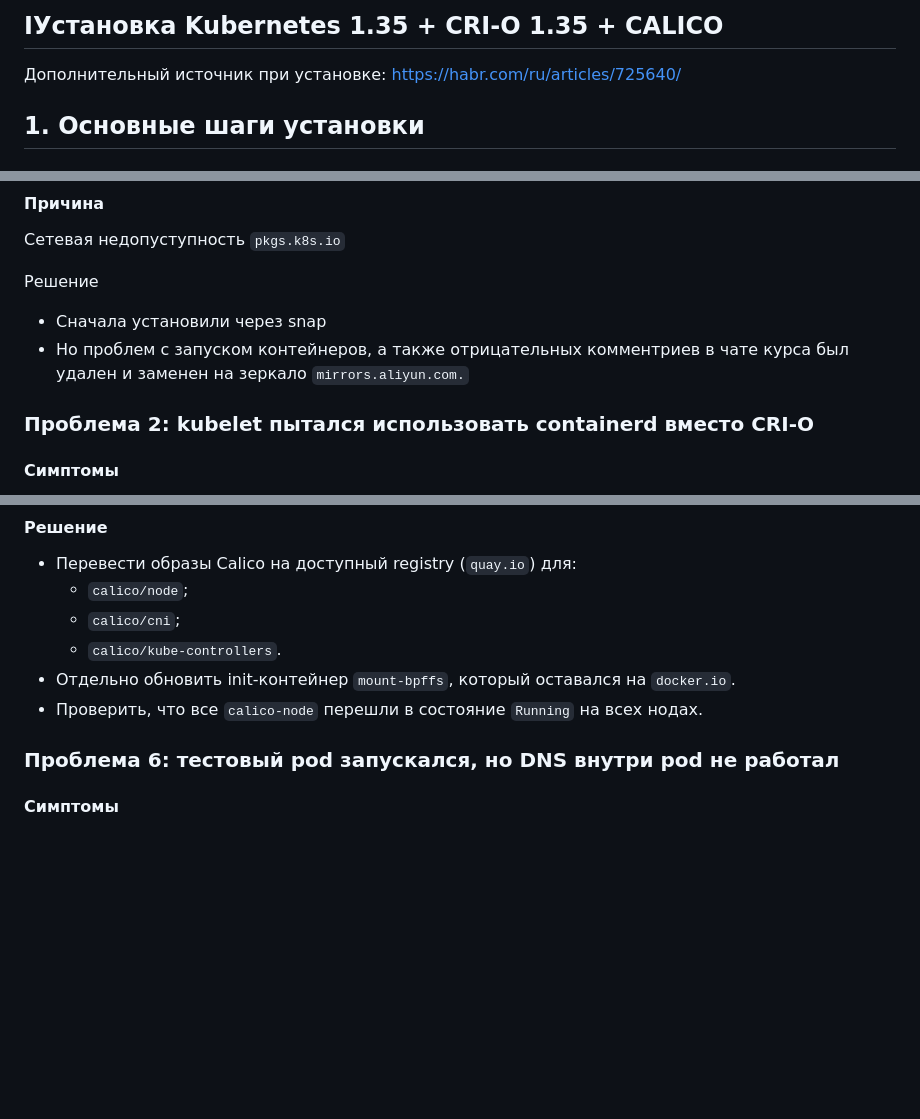
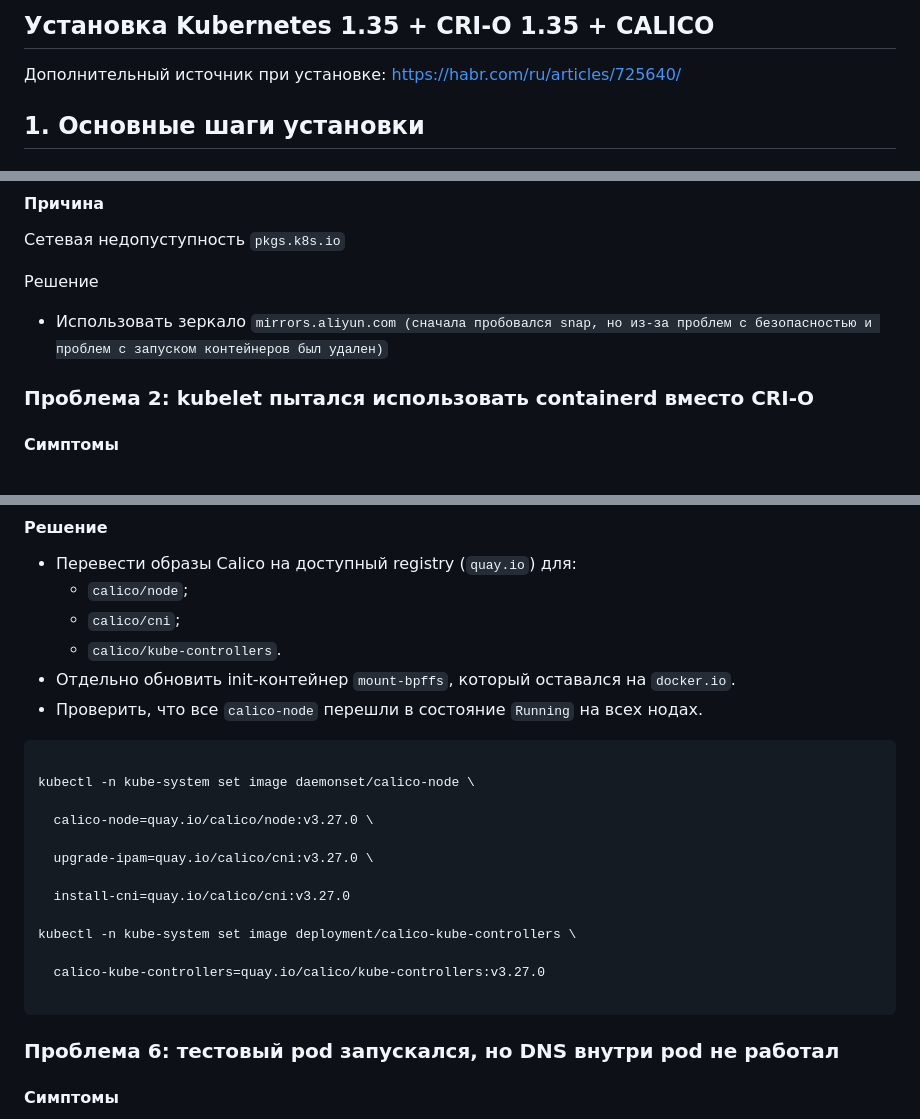
Before and after one commit to lenardli/YADRO-course, a Markdown page: k8s_README.md, 3 parts joined by grey strips. GitHub-like rendering; blank space fills up the shorter version.

Commit message:
Refactor README

````diff
--- a/k8s_README.md
+++ b/k8s_README.md
@@ -1,4 +1,4 @@
-## IУстановка Kubernetes 1.35 + CRI-O 1.35 + CALICO
+## Установка Kubernetes 1.35 + CRI-O 1.35 + CALICO
 
 Дополнительный источник при установке: [https://habr.com/ru/articles/725640/](https://habr.com/ru/articles/725640/)
 
@@ -100,8 +100,7 @@ Worker-узлы присоединить через `kubeadm join` с обяза
 
 Решение
 
-- Сначала установили через snap
-- Но проблем с запуском контейнеров, а также отрицательных комментриев в чате курса был удален и заменен на зеркало `mirrors.aliyun.com.`
+- Использовать зеркало `mirrors.aliyun.com (сначала пробовался snap, но из-за проблем с безопасностью и проблем с запуском контейнеров был удален)`
 
 ### Проблема 2: kubelet пытался использовать containerd вместо CRI-O
 
@@ -174,6 +172,22 @@ Worker-узлы присоединить через `kubeadm join` с обяза
   - `calico/kube-controllers`.
 - Отдельно обновить init-контейнер `mount-bpffs`, который оставался на `docker.io`.
 - Проверить, что все `calico-node` перешли в состояние `Running` на всех нодах.
+
+```bash
+
+kubectl -n kube-system set image daemonset/calico-node \
+
+  calico-node=quay.io/calico/node:v3.27.0 \
+
+  upgrade-ipam=quay.io/calico/cni:v3.27.0 \
+
+  install-cni=quay.io/calico/cni:v3.27.0
+
+kubectl -n kube-system set image deployment/calico-kube-controllers \
+
+  calico-kube-controllers=quay.io/calico/kube-controllers:v3.27.0
+
+```
 
 ### Проблема 6: тестовый pod запускался, но DNS внутри pod не работал
 
````
Also changed, not shown: other parts of k8s_README.md (+3 -4 lines).
